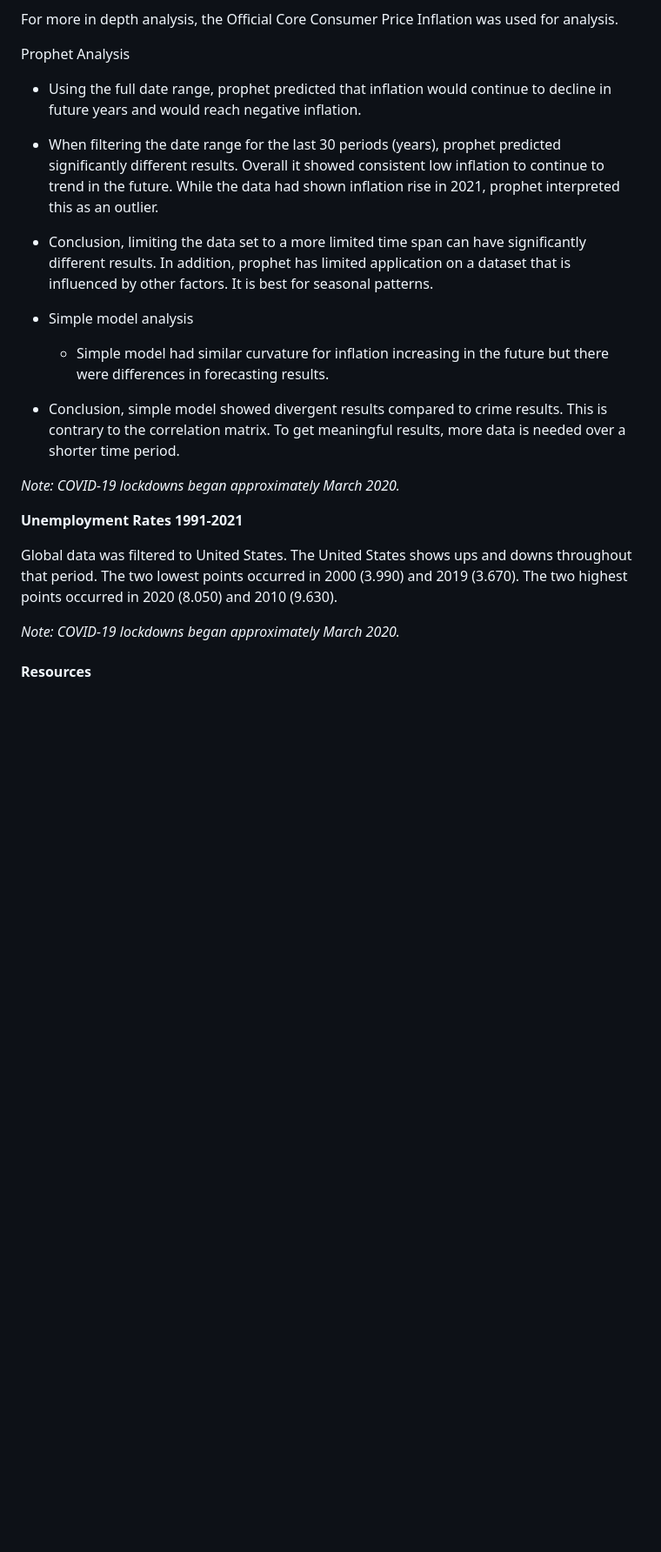
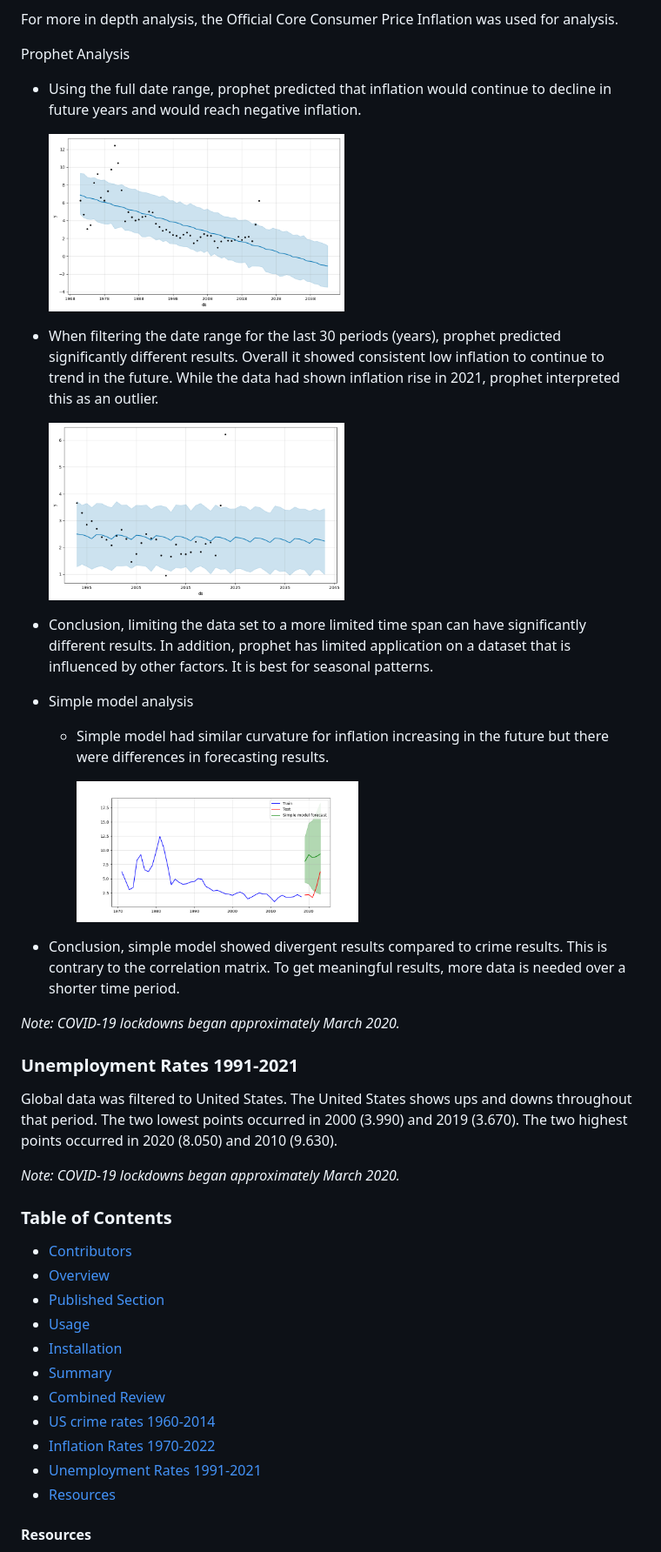
Before and after one commit to kkruel8100/Crime-Analysis, a Markdown page: README.md, the part around the change printed below. Shown: that part at 87% size. Rendered like a GitHub page; blank space fills up the shorter version.

```diff
--- a/README.md
+++ b/README.md
@@ -81,22 +136,43 @@ For more in depth analysis, the Official Core Consumer Price Inflation was used
 Prophet Analysis
 
 - Using the full date range, prophet predicted that inflation would continue to decline in future years and would reach negative inflation.
+
+  <img src="./assets/inflation_m_plot.png" alt="image" width="50%" height="50%">
+
 - When filtering the date range for the last 30 periods (years), prophet predicted significantly different results. Overall it showed consistent low inflation to continue to trend in the future. While the data had shown inflation rise in 2021, prophet interpreted this as an outlier.
+
+  <img src="./assets/inflation_30_m_plot.png" alt="image" width="50%" height="50%">
+
 - Conclusion, limiting the data set to a more limited time span can have significantly different results. In addition, prophet has limited application on a dataset that is influenced by other factors. It is best for seasonal patterns.
 
 - Simple model analysis
 
   - Simple model had similar curvature for inflation increasing in the future but there were differences in forecasting results.
 
+    <img src="./assets/simple_model_inflation_plot.png" alt="image" width="50%" height="50%">
+
 - Conclusion, simple model showed divergent results compared to crime results. This is contrary to the correlation matrix. To get meaningful results, more data is needed over a shorter time period.
 
 _Note: COVID-19 lockdowns began approximately March 2020._
 
-**Unemployment Rates 1991-2021**
+### **Unemployment Rates 1991-2021**
 
 Global data was filtered to United States. The United States shows ups and downs throughout that period. The two lowest points occurred in 2000 (3.990) and 2019 (3.670). The two highest points occurred in 2020 (8.050) and 2010 (9.630).
 
 _Note: COVID-19 lockdowns began approximately March 2020._
+
+### Table of Contents
+- [Contributors](#contributors)
+- [Overview](#overview)
+- [Published Section](#published-section)
+- [Usage](#usage)
+- [Installation](#installation)
+- [Summary](#summary)
+- [Combined Review](#combined-review)
+- [US crime rates 1960-2014](#US-crime-rates-1960-2014)
+- [Inflation Rates 1970-2022](#inflation-rates-1970-2022)
+- [Unemployment Rates 1991-2021](#unemployment-rates-1991-2021)
+- [Resources](#resources)
 
 #### Resources
 
```
Also changed, not shown: other parts of README.md (+61 -6 lines).
